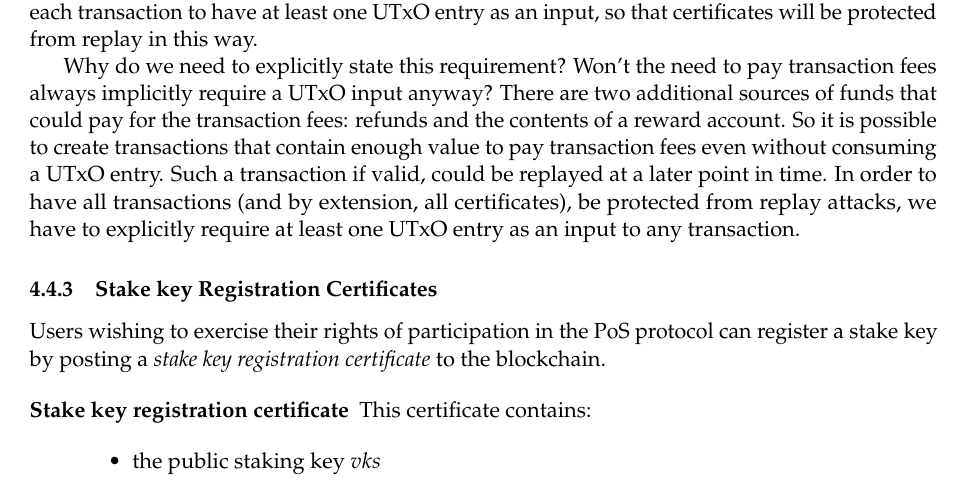
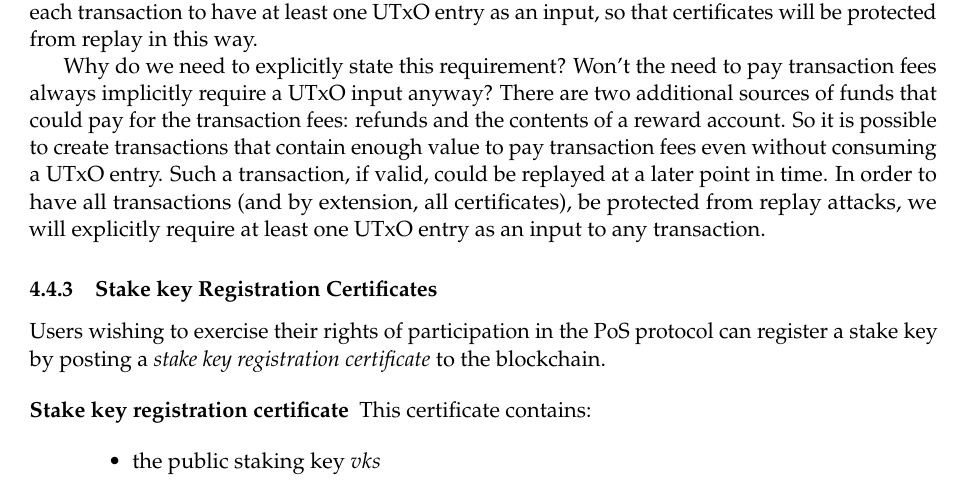
Before and after one commit to IntersectMBO/cardano-world, a LaTeX paper (docs/ledger/delegation_design_spec/delegation_design_spec.tex): part of page 15 of 54, cut so that both start at the same text. Compiled offline with pdfLaTeX.

Commit message:
Decision: transactions will need >0 UTxO inputs

```diff
--- a/docs/ledger/delegation_design_spec/delegation_design_spec.tex
+++ b/docs/ledger/delegation_design_spec/delegation_design_spec.tex
@@ -930,9 +930,9 @@ transaction fees always implicitly require a UTxO input anyway? There are two
 additional sources of funds that could pay for the transaction fees: refunds and
 the contents of a reward account. So it is possible to create transactions that
 contain enough value to pay transaction fees even without consuming a UTxO
-entry. Such a transaction if valid, could be replayed at a later point in time.
+entry. Such a transaction, if valid, could be replayed at a later point in time.
 In order to have all transactions (and by extension, all certificates), be
-protected from replay attacks, we have to explicitly require at least one UTxO
+protected from replay attacks, we will explicitly require at least one UTxO
 entry as an input to any transaction.
 
 \subsubsection{Stake key Registration Certificates}
```
Also changed, not shown: docs/ledger/delegation_design_spec/CHANGELOG.md.
